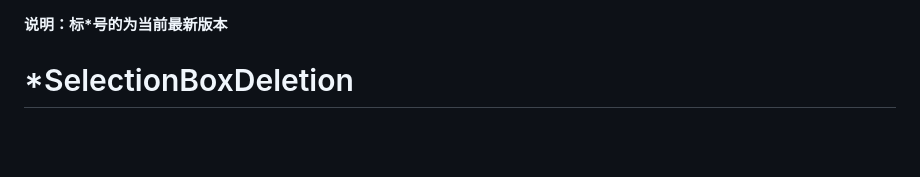
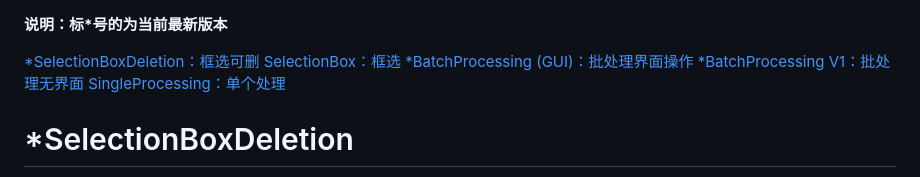
Before and after one commit to mengmengsui/ImageTextRemover, a Markdown page: README.md, the part around the change. GitHub-like rendering; blank space fills up the shorter version.

```diff
--- a/README.md
+++ b/README.md
@@ -1,4 +1,14 @@
 **说明：标*号的为当前最新版本**
+
+[*SelectionBoxDeletion：框选可删](#selectionboxdeletion)</br>
+[SelectionBox：框选](#selectionbox)</br>
+[*BatchProcessing (GUI)：批处理界面操作](#batchprocessing-gui)</br>
+[*BatchProcessing V1：批处理无界面](#batchprocessing-v1)</br>
+[SingleProcessing：单个处理](#singleprocessing)</br>
+
+
+
+
 # *SelectionBoxDeletion
 目前最新最全的单个图片处理版本，支持：
 - 上传一张图片，在页面上展示图片
```
